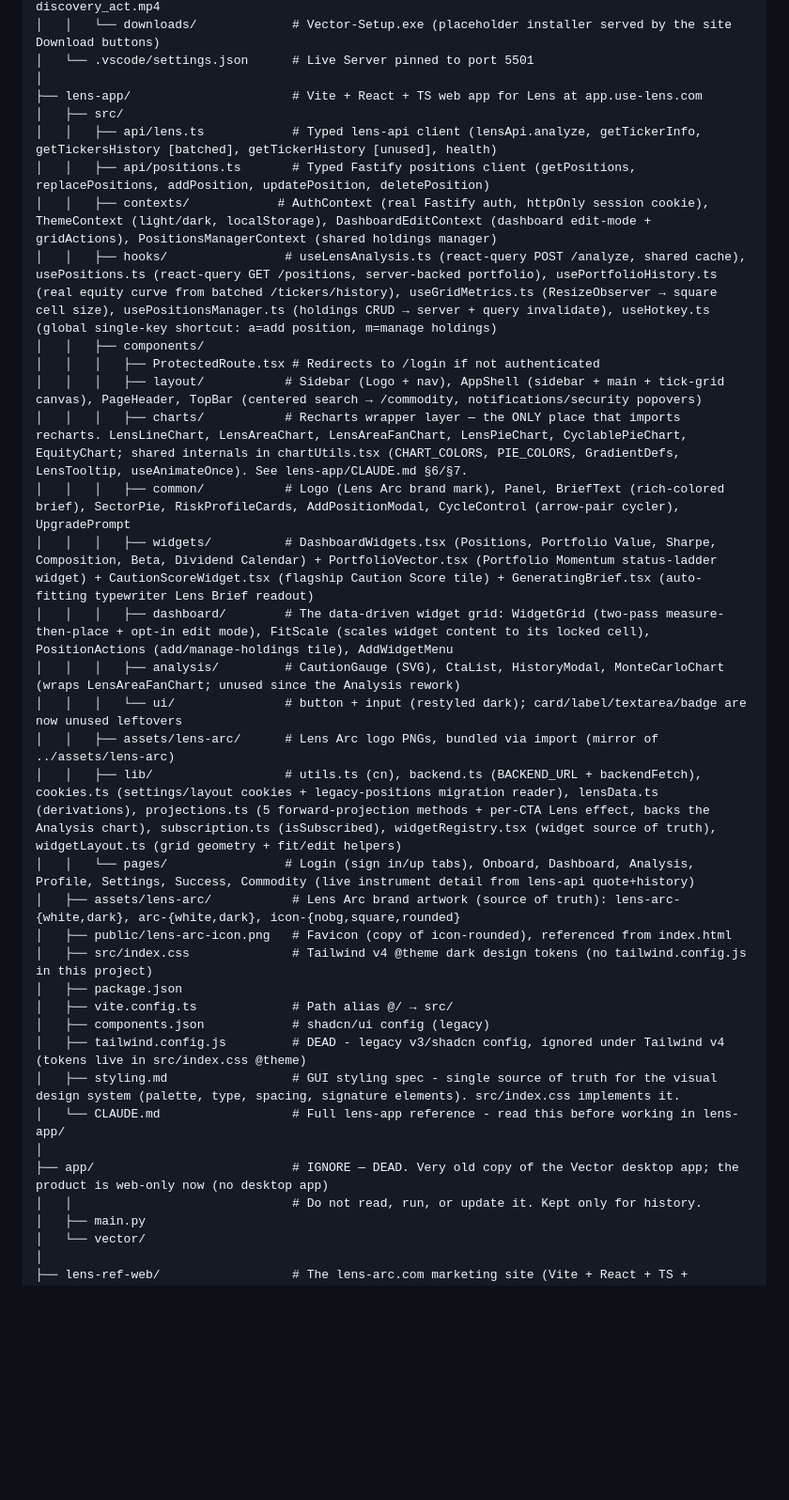
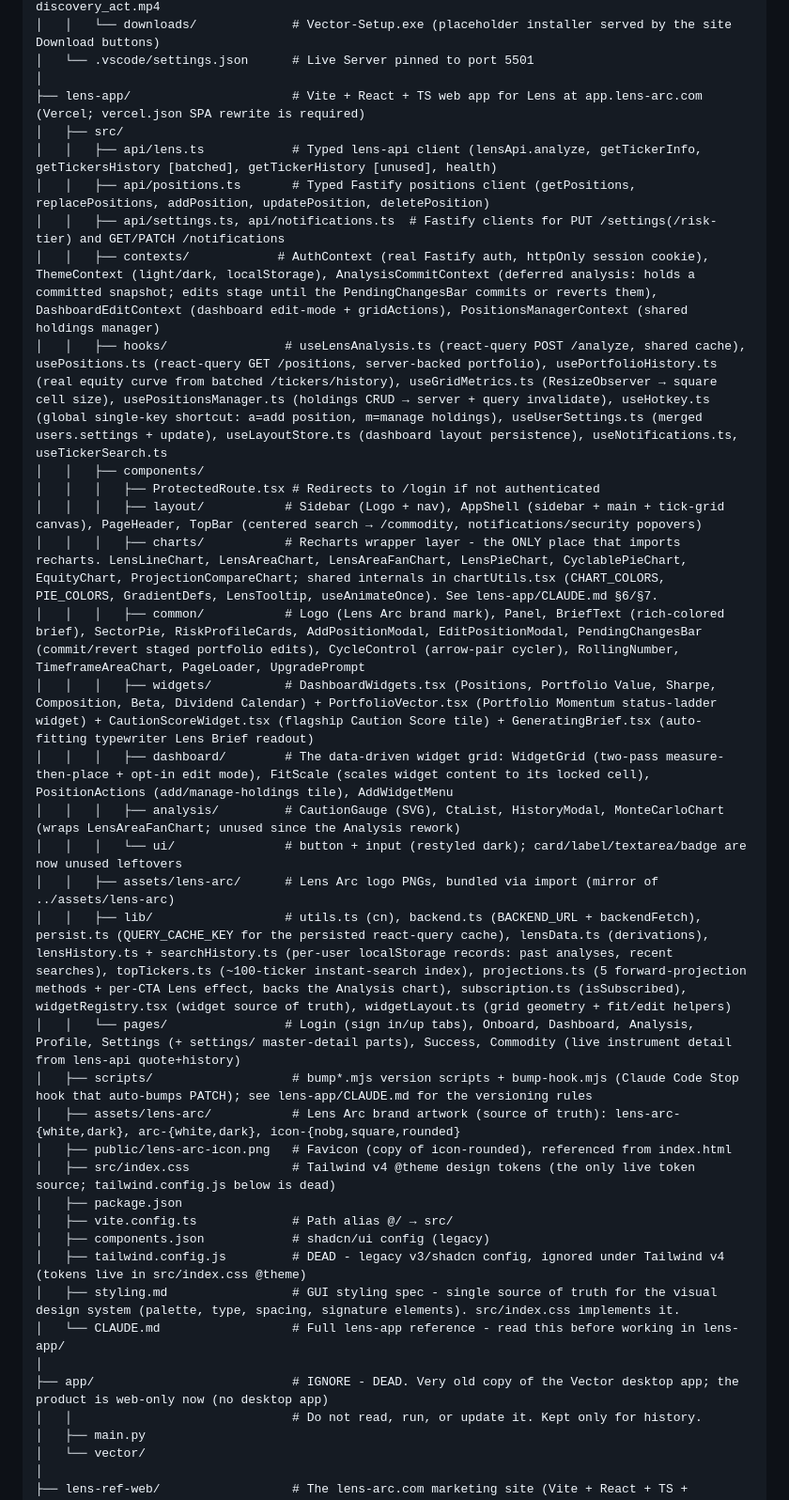
Before and after one commit to Matthew-Goley/protonyx-monorepo, a Markdown page: CLAUDE.md, the part around one of its changes. Shown at 94% size. GitHub-like rendering; blank space fills up the shorter version.

```diff
--- a/CLAUDE.md
+++ b/CLAUDE.md
@@ -109,27 +112,29 @@ _monorepo/
 │   │   └── downloads/             # Vector-Setup.exe (placeholder installer served by the site Download buttons)
 │   └── .vscode/settings.json      # Live Server pinned to port 5501
 │
-├── lens-app/                      # Vite + React + TS web app for Lens at app.use-lens.com
+├── lens-app/                      # Vite + React + TS web app for Lens at app.lens-arc.com (Vercel; vercel.json SPA rewrite is required)
 │   ├── src/
 │   │   ├── api/lens.ts            # Typed lens-api client (lensApi.analyze, getTickerInfo, getTickersHistory [batched], getTickerHistory [unused], health)
 │   │   ├── api/positions.ts       # Typed Fastify positions client (getPositions, replacePositions, addPosition, updatePosition, deletePosition)
-│   │   ├── contexts/            # AuthContext (real Fastify auth, httpOnly session cookie), ThemeContext (light/dark, localStorage), DashboardEditContext (dashboard edit-mode + gridActions), PositionsManagerContext (shared holdings manager)
-│   │   ├── hooks/                # useLensAnalysis.ts (react-query POST /analyze, shared cache), usePositions.ts (react-query GET /positions, server-backed portfolio), usePortfolioHistory.ts (real equity curve from batched /tickers/history), useGridMetrics.ts (ResizeObserver → square cell size), usePositionsManager.ts (holdings CRUD → server + query invalidate), useHotkey.ts (global single-key shortcut: a=add position, m=manage holdings)
+│   │   ├── api/settings.ts, api/notifications.ts  # Fastify clients for PUT /settings(/risk-tier) and GET/PATCH /notifications
+│   │   ├── contexts/            # AuthContext (real Fastify auth, httpOnly session cookie), ThemeContext (light/dark, localStorage), AnalysisCommitContext (deferred analysis: holds a committed snapshot; edits stage until the PendingChangesBar commits or reverts them), DashboardEditContext (dashboard edit-mode + gridActions), PositionsManagerContext (shared holdings manager)
+│   │   ├── hooks/                # useLensAnalysis.ts (react-query POST /analyze, shared cache), usePositions.ts (react-query GET /positions, server-backed portfolio), usePortfolioHistory.ts (real equity curve from batched /tickers/history), useGridMetrics.ts (ResizeObserver → square cell size), usePositionsManager.ts (holdings CRUD → server + query invalidate), useHotkey.ts (global single-key shortcut: a=add position, m=manage holdings), useUserSettings.ts (merged users.settings + update), useLayoutStore.ts (dashboard layout persistence), useNotifications.ts, useTickerSearch.ts
 │   │   ├── components/
 │   │   │   ├── ProtectedRoute.tsx # Redirects to /login if not authenticated
 │   │   │   ├── layout/           # Sidebar (Logo + nav), AppShell (sidebar + main + tick-grid canvas), PageHeader, TopBar (centered search → /commodity, notifications/security popovers)
-│   │   │   ├── charts/           # Recharts wrapper layer — the ONLY place that imports recharts. LensLineChart, LensAreaChart, LensAreaFanChart, LensPieChart, CyclablePieChart, EquityChart; shared internals in chartUtils.tsx (CHART_COLORS, PIE_COLORS, GradientDefs, LensTooltip, useAnimateOnce). See lens-app/CLAUDE.md §6/§7.
-│   │   │   ├── common/           # Logo (Lens Arc brand mark), Panel, BriefText (rich-colored brief), SectorPie, RiskProfileCards, AddPositionModal, CycleControl (arrow-pair cycler), UpgradePrompt
+│   │   │   ├── charts/           # Recharts wrapper layer - the ONLY place that imports recharts. LensLineChart, LensAreaChart, LensAreaFanChart, LensPieChart, CyclablePieChart, EquityChart, ProjectionCompareChart; shared internals in chartUtils.tsx (CHART_COLORS, PIE_COLORS, GradientDefs, LensTooltip, useAnimateOnce). See lens-app/CLAUDE.md §6/§7.
+│   │   │   ├── common/           # Logo (Lens Arc brand mark), Panel, BriefText (rich-colored brief), SectorPie, RiskProfileCards, AddPositionModal, EditPositionModal, PendingChangesBar (commit/revert staged portfolio edits), CycleControl (arrow-pair cycler), RollingNumber, TimeframeAreaChart, PageLoader, UpgradePrompt
 │   │   │   ├── widgets/          # DashboardWidgets.tsx (Positions, Portfolio Value, Sharpe, Composition, Beta, Dividend Calendar) + PortfolioVector.tsx (Portfolio Momentum status-ladder widget) + CautionScoreWidget.tsx (flagship Caution Score tile) + GeneratingBrief.tsx (auto-fitting typewriter Lens Brief readout)
 │   │   │   ├── dashboard/        # The data-driven widget grid: WidgetGrid (two-pass measure-then-place + opt-in edit mode), FitScale (scales widget content to its locked cell), PositionActions (add/manage-holdings tile), AddWidgetMenu
 │   │   │   ├── analysis/         # CautionGauge (SVG), CtaList, HistoryModal, MonteCarloChart (wraps LensAreaFanChart; unused since the Analysis rework)
 │   │   │   └── ui/               # button + input (restyled dark); card/label/textarea/badge are now unused leftovers
 │   │   ├── assets/lens-arc/      # Lens Arc logo PNGs, bundled via import (mirror of ../assets/lens-arc)
-│   │   ├── lib/                  # utils.ts (cn), backend.ts (BACKEND_URL + backendFetch), cookies.ts (settings/layout cookies + legacy-positions migration reader), lensData.ts (derivations), projections.ts (5 forward-projection methods + per-CTA Lens effect, backs the Analysis chart), subscription.ts (isSubscribed), widgetRegistry.tsx (widget source of truth), widgetLayout.ts (grid geometry + fit/edit helpers)
-│   │   └── pages/                # Login (sign in/up tabs), Onboard, Dashboard, Analysis, Profile, Settings, Success, Commodity (live instrument detail from lens-api quote+history)
+│   │   ├── lib/                  # utils.ts (cn), backend.ts (BACKEND_URL + backendFetch), persist.ts (QUERY_CACHE_KEY for the persisted react-query cache), lensData.ts (derivations), lensHistory.ts + searchHistory.ts (per-user localStorage records: past analyses, recent searches), topTickers.ts (~100-ticker instant-search index), projections.ts (5 forward-projection methods + per-CTA Lens effect, backs the Analysis chart), subscription.ts (isSubscribed), widgetRegistry.tsx (widget source of truth), widgetLayout.ts (grid geometry + fit/edit helpers)
+│   │   └── pages/                # Login (sign in/up tabs), Onboard, Dashboard, Analysis, Profile, Settings (+ settings/ master-detail parts), Success, Commodity (live instrument detail from lens-api quote+history)
+│   ├── scripts/                   # bump*.mjs version scripts + bump-hook.mjs (Claude Code Stop hook that auto-bumps PATCH); see lens-app/CLAUDE.md for the versioning rules
 │   ├── assets/lens-arc/           # Lens Arc brand artwork (source of truth): lens-arc-{white,dark}, arc-{white,dark}, icon-{nobg,square,rounded}
 │   ├── public/lens-arc-icon.png   # Favicon (copy of icon-rounded), referenced from index.html
-│   ├── src/index.css              # Tailwind v4 @theme dark design tokens (no tailwind.config.js in this project)
+│   ├── src/index.css              # Tailwind v4 @theme design tokens (the only live token source; tailwind.config.js below is dead)
 │   ├── package.json
 │   ├── vite.config.ts             # Path alias @/ → src/
 │   ├── components.json            # shadcn/ui config (legacy)
@@ -137,7 +142,7 @@ _monorepo/
 │   ├── styling.md                 # GUI styling spec - single source of truth for the visual design system (palette, type, spacing, signature elements). src/index.css implements it.
 │   └── CLAUDE.md                  # Full lens-app reference - read this before working in lens-app/
 │
-├── app/                           # IGNORE — DEAD. Very old copy of the Vector desktop app; the product is web-only now (no desktop app)
+├── app/                           # IGNORE - DEAD. Very old copy of the Vector desktop app; the product is web-only now (no desktop app)
 │   │                              # Do not read, run, or update it. Kept only for history.
 │   ├── main.py
 │   └── vector/
```
Also changed, not shown: other parts of CLAUDE.md (+139 -123 lines).
